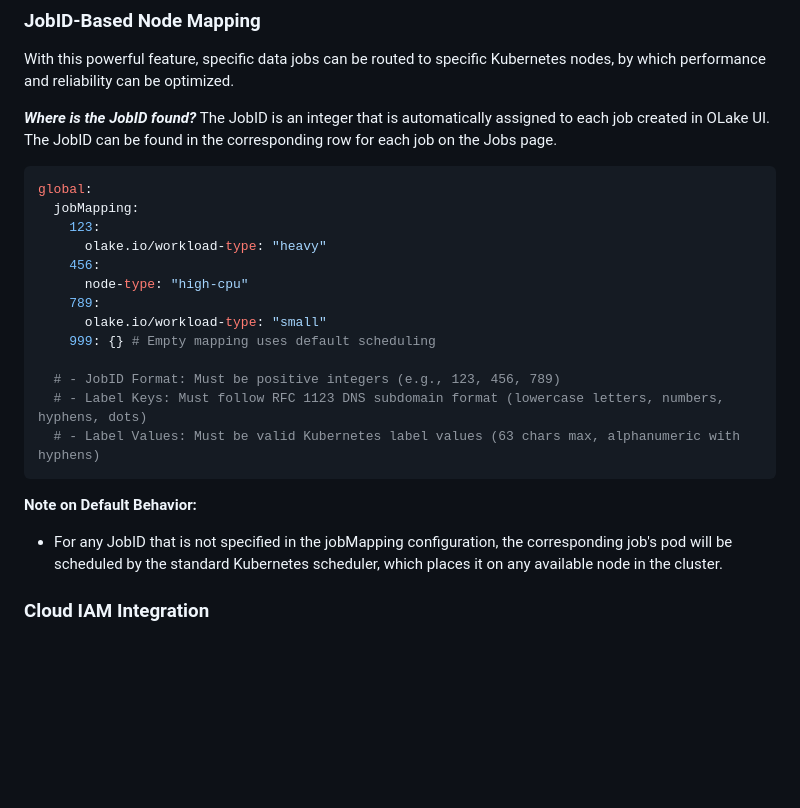
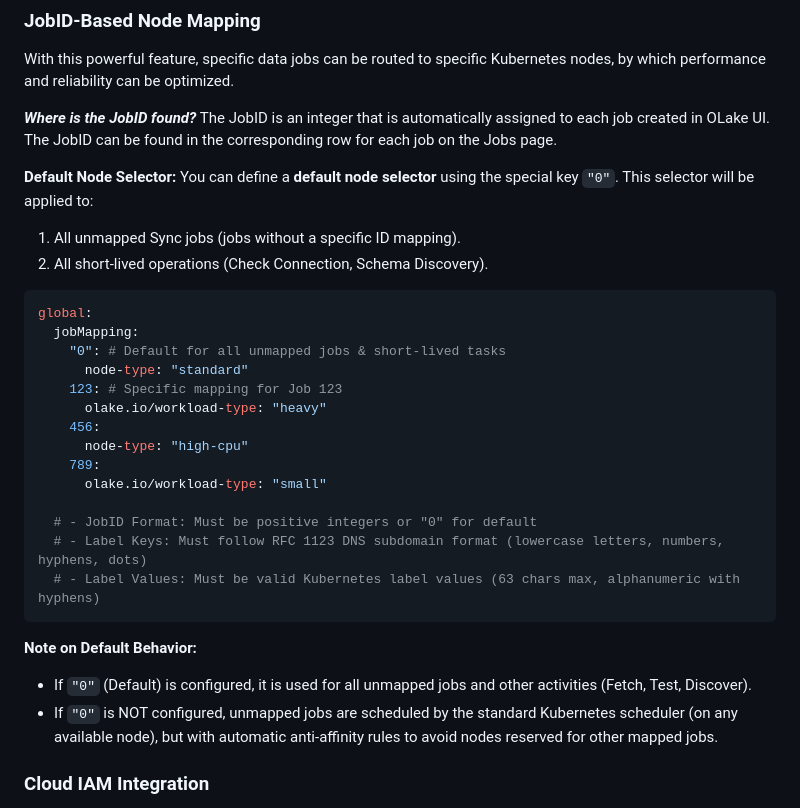
Before and after one commit to datazip-inc/olake-helm, a Markdown page: helm/olake/README.md, the part around the change. Drawn GitHub-style; blank space fills up the shorter version.

Commit message:
doc: update Helm README.md with new default scheduling

````diff
--- a/helm/olake/README.md
+++ b/helm/olake/README.md
@@ -133,24 +133,31 @@ With this powerful feature, specific data jobs can be routed to specific Kuberne
 ***Where is the JobID found?***
 The JobID is an integer that is automatically assigned to each job created in OLake UI. The JobID can be found in the corresponding row for each job on the Jobs page.
 
+**Default Node Selector:**
+You can define a **default node selector** using the special key `"0"`. This selector will be applied to:
+1. All unmapped Sync jobs (jobs without a specific ID mapping).
+2. All short-lived operations (Check Connection, Schema Discovery).
+
 ```yaml
 global:
   jobMapping:
-    123:
+    "0": # Default for all unmapped jobs & short-lived tasks
+      node-type: "standard"
+    123: # Specific mapping for Job 123
       olake.io/workload-type: "heavy"
     456:
       node-type: "high-cpu"
     789:
       olake.io/workload-type: "small"
-    999: {} # Empty mapping uses default scheduling
 
-  # - JobID Format: Must be positive integers (e.g., 123, 456, 789)
+  # - JobID Format: Must be positive integers or "0" for default
   # - Label Keys: Must follow RFC 1123 DNS subdomain format (lowercase letters, numbers, hyphens, dots)
   # - Label Values: Must be valid Kubernetes label values (63 chars max, alphanumeric with hyphens)
 ```
 
 **Note on Default Behavior:**
-- For any JobID that is not specified in the jobMapping configuration, the corresponding job's pod will be scheduled by the standard Kubernetes scheduler, which places it on any available node in the cluster.
+- If `"0"` (Default) is configured, it is used for all unmapped jobs and other activities (Fetch, Test, Discover).
+- If `"0"` is NOT configured, unmapped jobs are scheduled by the standard Kubernetes scheduler (on any available node), but with automatic anti-affinity rules to avoid nodes reserved for other mapped jobs.
 
 ### Cloud IAM Integration
 
````
